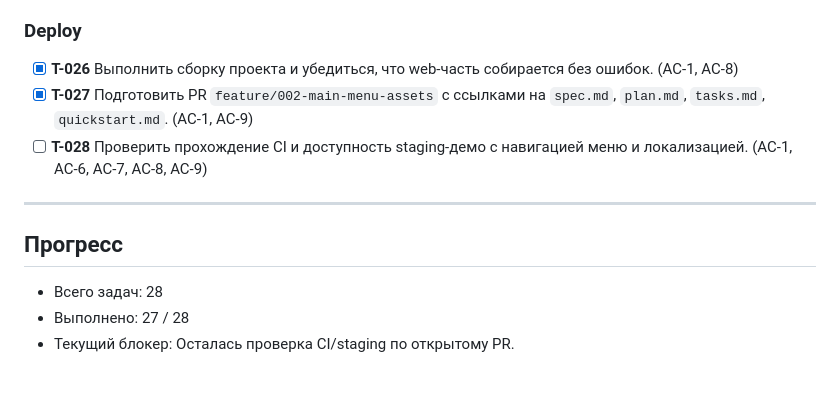
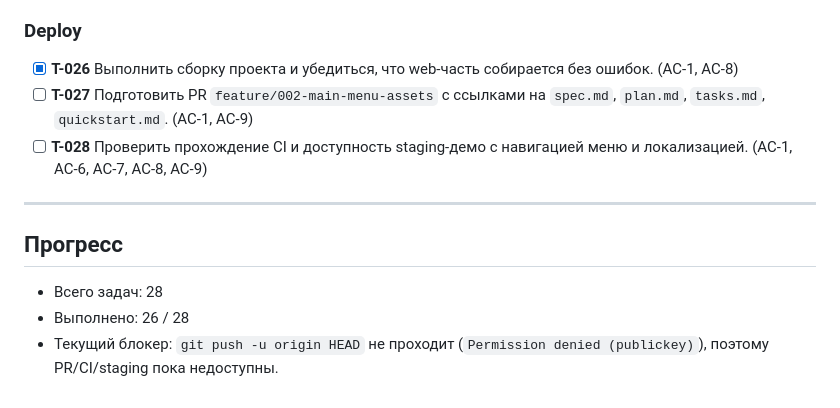
Before and after one commit to UjinKosy/solar-balls-game, a Markdown page: specs/002-main-menu-assets/tasks.md, the part around the change. Rendered like a GitHub page.

Commit message:
T-027: record push auth blocker for PR creation
Made-with: Cursor

```diff
--- a/specs/002-main-menu-assets/tasks.md
+++ b/specs/002-main-menu-assets/tasks.md
@@ -68,7 +68,7 @@
 ### Deploy
 
 - [x] **T-026** Выполнить сборку проекта и убедиться, что web-часть собирается без ошибок. (AC-1, AC-8)
-- [x] **T-027** Подготовить PR `feature/002-main-menu-assets` с ссылками на `spec.md`, `plan.md`, `tasks.md`, `quickstart.md`. (AC-1, AC-9)
+- [ ] **T-027** Подготовить PR `feature/002-main-menu-assets` с ссылками на `spec.md`, `plan.md`, `tasks.md`, `quickstart.md`. (AC-1, AC-9)
 - [ ] **T-028** Проверить прохождение CI и доступность staging-демо с навигацией меню и локализацией. (AC-1, AC-6, AC-7, AC-8, AC-9)
 
 ---
@@ -76,5 +76,5 @@
 ## Прогресс
 
 - Всего задач: 28
-- Выполнено: 27 / 28
-- Текущий блокер: Осталась проверка CI/staging по открытому PR.
+- Выполнено: 26 / 28
+- Текущий блокер: `git push -u origin HEAD` не проходит (`Permission denied (publickey)`), поэтому PR/CI/staging пока недоступны.
```
